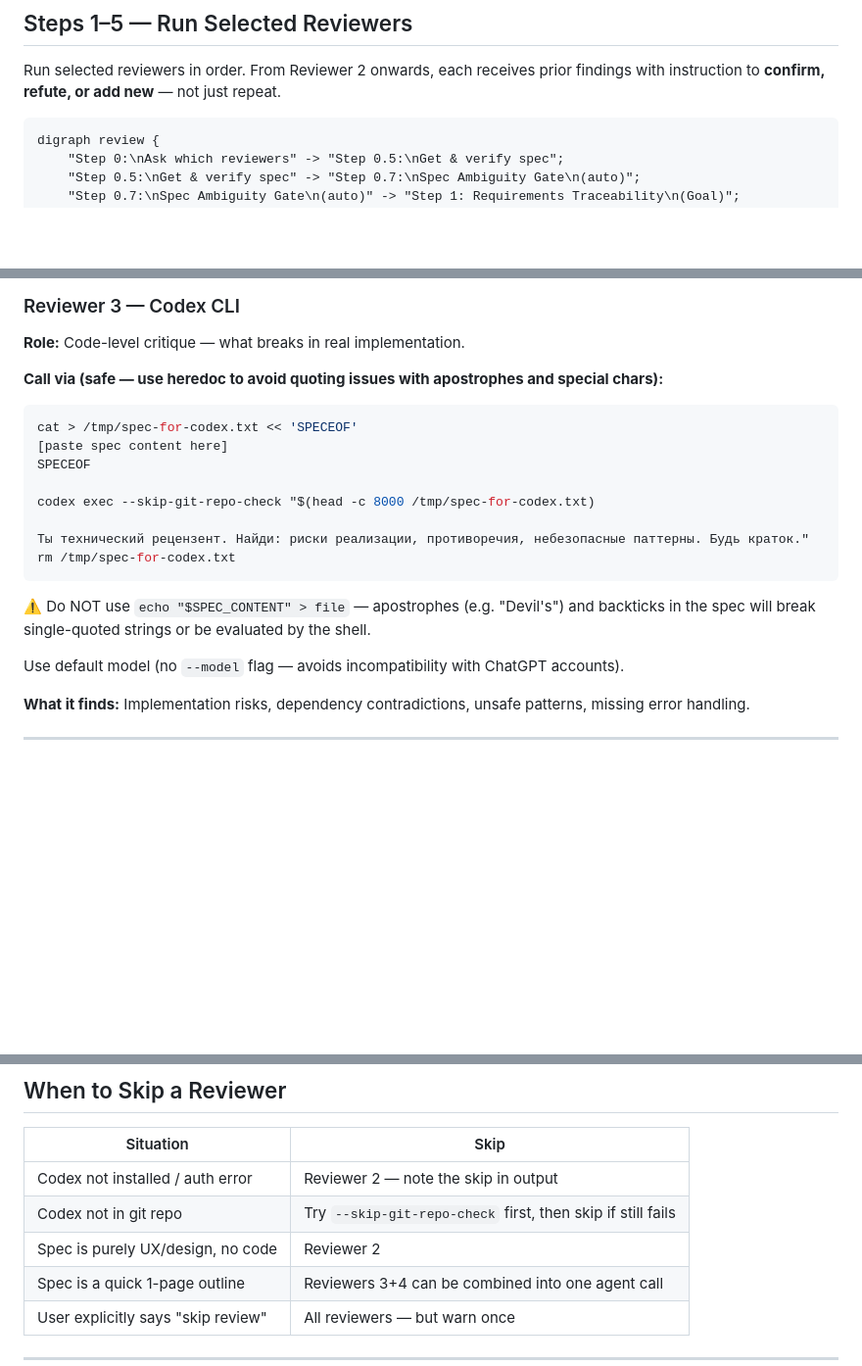
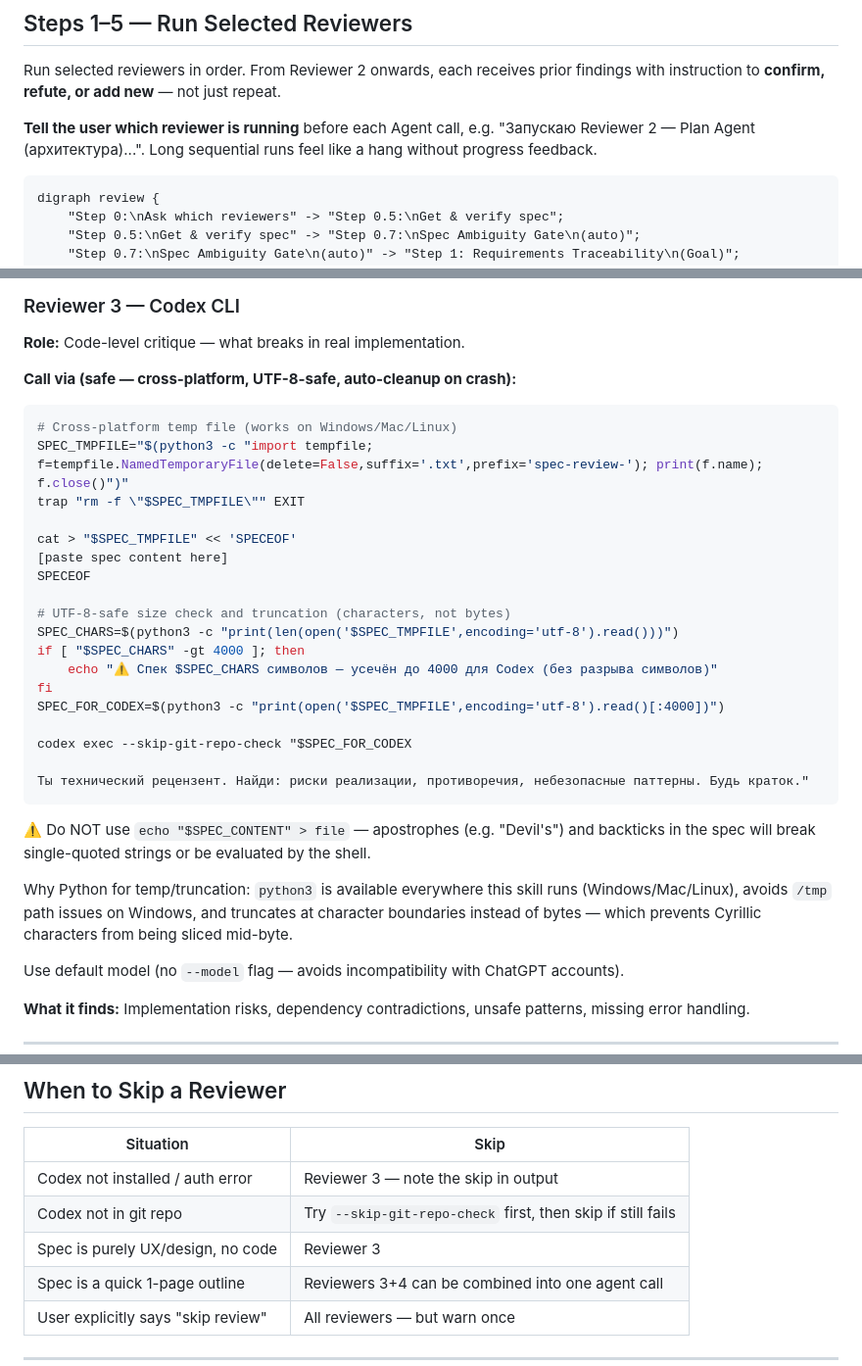
Before and after one commit to GuruDevvv/my-claude-skills, a Markdown page: multi-layer-review/SKILL.md, 3 parts joined by grey strips. Shown at 98% size. GitHub-like rendering; blank space fills up the shorter version.

Commit message:
fix: cross-platform Codex shell, reviewer numbering bug, reviewer fatigue warning
- Replace /tmp + head -c 8000 with Python tempfile + UTF-8-safe truncation
  (fixes silent crash on Windows and Cyrillic byte-splitting)
- Add trap cleanup so temp files are deleted even on crash
- Fix reviewer numbering in 'When to Skip': Codex is Reviewer 3, not 2
- Add progress reporting instruction (tell user which reviewer is running)
- Add 'Reviewer fatigue compression' to Common Mistakes
- Fix broken README links: multi-layer-review/SKILL.md → SKILL.md
- Note Windows/Mac/Linux compatibility for Codex reviewer

Co-Authored-By: Claude Sonnet 4.6 <noreply@anthropic.com>

````diff
--- a/multi-layer-review/SKILL.md
+++ b/multi-layer-review/SKILL.md
@@ -86,6 +86,8 @@ AskUserQuestion(questions=[{
 
 Run selected reviewers in order. From Reviewer 2 onwards, each receives prior findings with instruction to **confirm, refute, or add new** — not just repeat.
 
+**Tell the user which reviewer is running** before each Agent call, e.g. "Запускаю Reviewer 2 — Plan Agent (архитектура)...". Long sequential runs feel like a hang without progress feedback.
+
 ```dot
 digraph review {
     "Step 0:\nAsk which reviewers" -> "Step 0.5:\nGet & verify spec";
@@ -157,19 +159,31 @@ You are a technical architect. Review the following spec for:
 
 **Role:** Code-level critique — what breaks in real implementation.
 
-**Call via (safe — use heredoc to avoid quoting issues with apostrophes and special chars):**
+**Call via (safe — cross-platform, UTF-8-safe, auto-cleanup on crash):**
 ```bash
-cat > /tmp/spec-for-codex.txt << 'SPECEOF'
+# Cross-platform temp file (works on Windows/Mac/Linux)
+SPEC_TMPFILE="$(python3 -c "import tempfile; f=tempfile.NamedTemporaryFile(delete=False,suffix='.txt',prefix='spec-review-'); print(f.name); f.close()")"
+trap "rm -f \"$SPEC_TMPFILE\"" EXIT
+
+cat > "$SPEC_TMPFILE" << 'SPECEOF'
 [paste spec content here]
 SPECEOF
 
-codex exec --skip-git-repo-check "$(head -c 8000 /tmp/spec-for-codex.txt)
+# UTF-8-safe size check and truncation (characters, not bytes)
+SPEC_CHARS=$(python3 -c "print(len(open('$SPEC_TMPFILE',encoding='utf-8').read()))")
+if [ "$SPEC_CHARS" -gt 4000 ]; then
+    echo "⚠️ Спек $SPEC_CHARS символов — усечён до 4000 для Codex (без разрыва символов)"
+fi
+SPEC_FOR_CODEX=$(python3 -c "print(open('$SPEC_TMPFILE',encoding='utf-8').read()[:4000])")
+
+codex exec --skip-git-repo-check "$SPEC_FOR_CODEX
 
 Ты технический рецензент. Найди: риски реализации, противоречия, небезопасные паттерны. Будь краток."
-rm /tmp/spec-for-codex.txt
 ```
 
 ⚠️ Do NOT use `echo "$SPEC_CONTENT" > file` — apostrophes (e.g. "Devil's") and backticks in the spec will break single-quoted strings or be evaluated by the shell.
+
+Why Python for temp/truncation: `python3` is available everywhere this skill runs (Windows/Mac/Linux), avoids `/tmp` path issues on Windows, and truncates at character boundaries instead of bytes — which prevents Cyrillic characters from being sliced mid-byte.
 
 Use default model (no `--model` flag — avoids incompatibility with ChatGPT accounts).
 
@@ -401,9 +415,9 @@ fi
 
 | Situation | Skip |
 |-----------|------|
-| Codex not installed / auth error | Reviewer 2 — note the skip in output |
+| Codex not installed / auth error | Reviewer 3 — note the skip in output |
 | Codex not in git repo | Try `--skip-git-repo-check` first, then skip if still fails |
-| Spec is purely UX/design, no code | Reviewer 2 |
+| Spec is purely UX/design, no code | Reviewer 3 |
 | Spec is a quick 1-page outline | Reviewers 3+4 can be combined into one agent call |
 | User explicitly says "skip review" | All reviewers — but warn once |
 
````
Also changed, not shown: other parts of multi-layer-review/SKILL.md (+1 -0 lines), multi-layer-review/README.md (+2 -2 lines), multi-layer-review/README.ru.md (+2 -2 lines).
